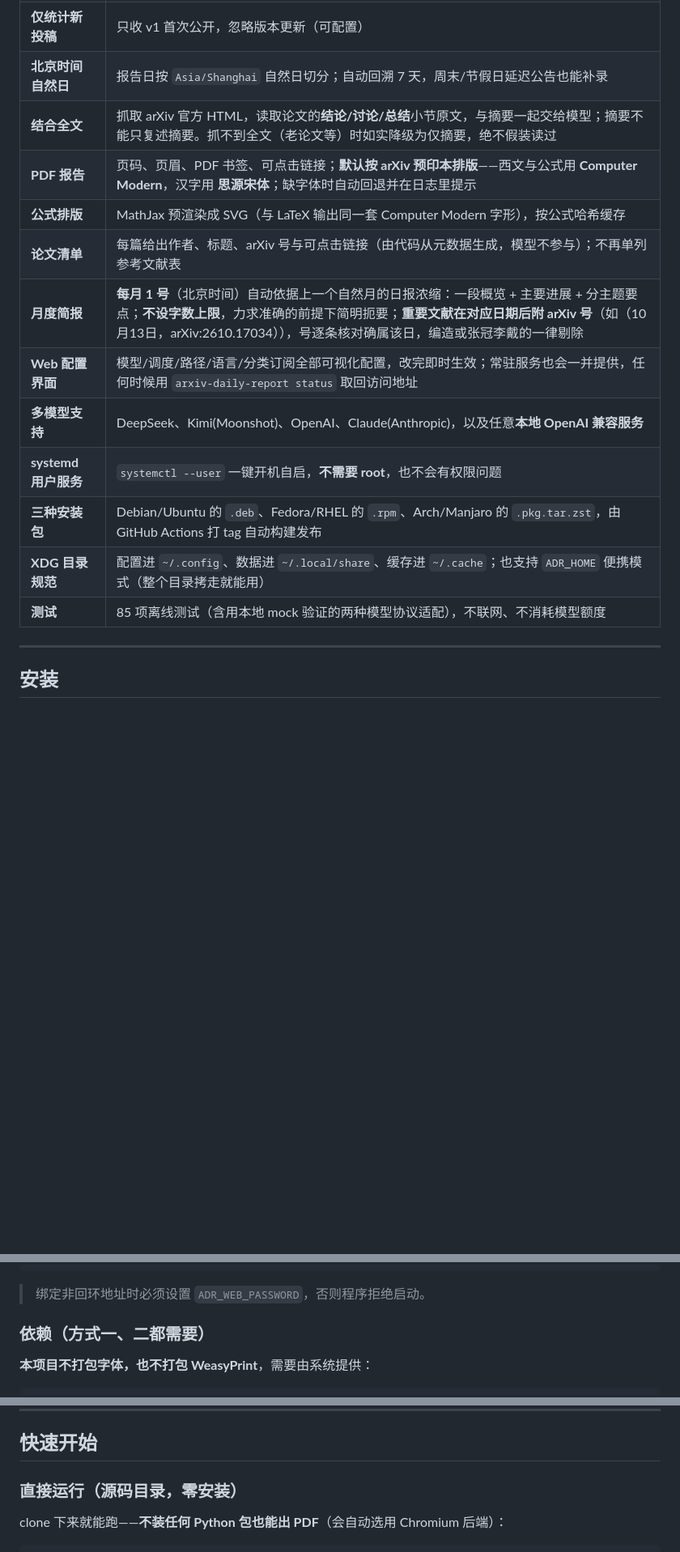
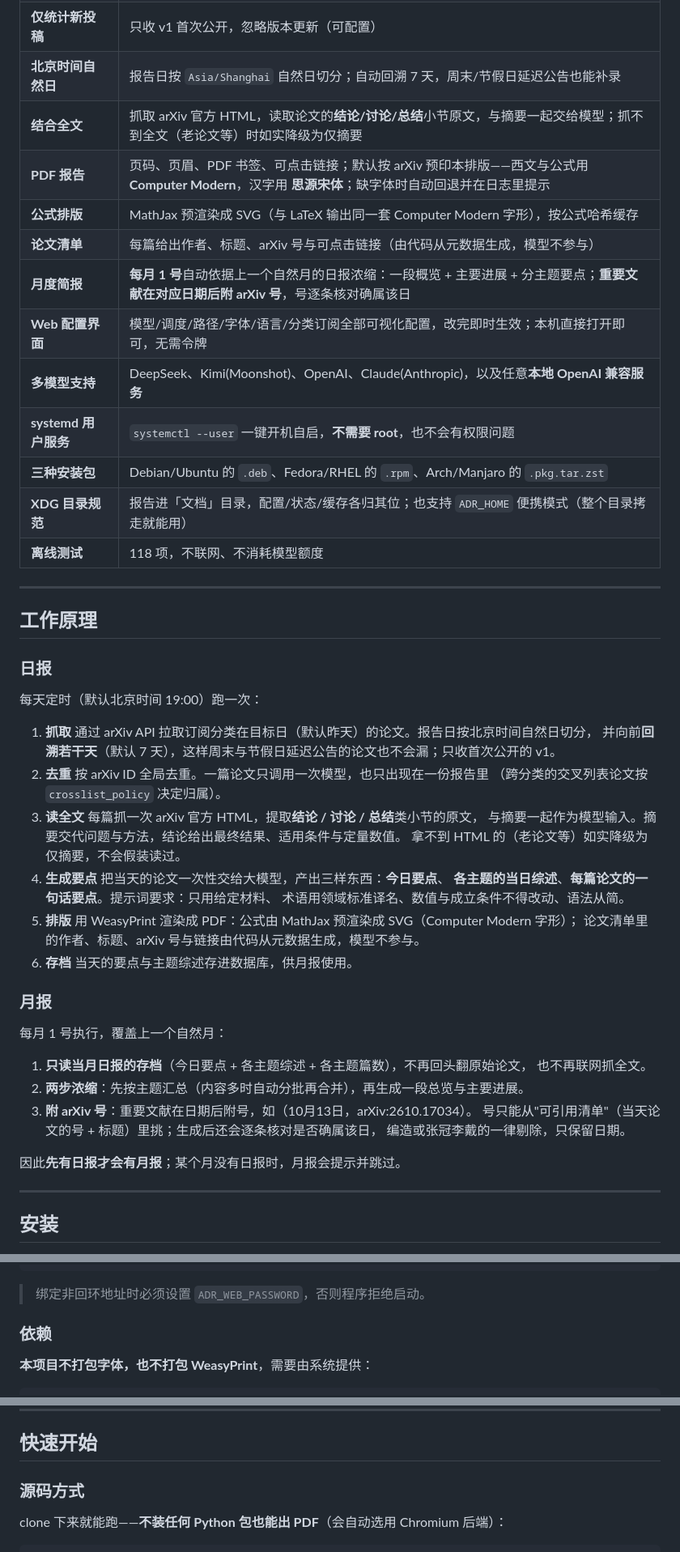
Before and after one commit to phys1992/arxiv-daily-report, a Markdown page: README.md, 3 parts joined by grey strips. Shown at 81% size. Drawn GitHub-style; blank space fills up the shorter version.

```diff
--- a/README.md
+++ b/README.md
@@ -23,17 +23,52 @@
 | **多分类去重** | 按 arXiv ID 全局去重：同一篇论文只调用一次模型，只出现在一份报告里 |
 | **仅统计新投稿** | 只收 v1 首次公开，忽略版本更新（可配置） |
 | **北京时间自然日** | 报告日按 `Asia/Shanghai` 自然日切分；自动回溯 7 天，周末/节假日延迟公告也能补录 |
-| **结合全文** | 抓取 arXiv 官方 HTML，读取论文的**结论/讨论/总结**小节原文，与摘要一起交给模型；摘要不能只复述摘要。抓不到全文（老论文等）时如实降级为仅摘要，绝不假装读过 |
-| **PDF 报告** | 页码、页眉、PDF 书签、可点击链接；**默认按 arXiv 预印本排版**——西文与公式用 **Computer Modern**，汉字用 **思源宋体**；缺字体时自动回退并在日志里提示 |
+| **结合全文** | 抓取 arXiv 官方 HTML，读取论文的**结论/讨论/总结**小节原文，与摘要一起交给模型；抓不到全文（老论文等）时如实降级为仅摘要 |
+| **PDF 报告** | 页码、页眉、PDF 书签、可点击链接；默认按 arXiv 预印本排版——西文与公式用 **Computer Modern**，汉字用 **思源宋体**；缺字体时自动回退并在日志里提示 |
 | **公式排版** | MathJax 预渲染成 SVG（与 LaTeX 输出同一套 Computer Modern 字形），按公式哈希缓存 |
-| **论文清单** | 每篇给出作者、标题、arXiv 号与可点击链接（由代码从元数据生成，模型不参与）；不再单列参考文献表 |
-| **月度简报** | **每月 1 号**（北京时间）自动依据上一个自然月的日报浓缩：一段概览 + 主要进展 + 分主题要点；**不设字数上限**，力求准确的前提下简明扼要；**重要文献在对应日期后附 arXiv 号**（如（10月13日，arXiv:2610.17034）），号逐条核对确属该日，编造或张冠李戴的一律剔除 |
-| **Web 配置界面** | 模型/调度/路径/语言/分类订阅全部可视化配置，改完即时生效；常驻服务也会一并提供，任何时候用 `arxiv-daily-report status` 取回访问地址 |
+| **论文清单** | 每篇给出作者、标题、arXiv 号与可点击链接（由代码从元数据生成，模型不参与） |
+| **月度简报** | **每月 1 号**自动依据上一个自然月的日报浓缩：一段概览 + 主要进展 + 分主题要点；**重要文献在对应日期后附 arXiv 号**，号逐条核对确属该日 |
+| **Web 配置界面** | 模型/调度/路径/字体/语言/分类订阅全部可视化配置，改完即时生效；本机直接打开即可，无需令牌 |
 | **多模型支持** | DeepSeek、Kimi(Moonshot)、OpenAI、Claude(Anthropic)，以及任意**本地 OpenAI 兼容服务** |
 | **systemd 用户服务** | `systemctl --user` 一键开机自启，**不需要 root**，也不会有权限问题 |
-| **三种安装包** | Debian/Ubuntu 的 `.deb`、Fedora/RHEL 的 `.rpm`、Arch/Manjaro 的 `.pkg.tar.zst`，由 GitHub Actions 打 tag 自动构建发布 |
-| **XDG 目录规范** | 配置进 `~/.config`、数据进 `~/.local/share`、缓存进 `~/.cache`；也支持 `ADR_HOME` 便携模式（整个目录拷走就能用） |
-| **测试** | 85 项离线测试（含用本地 mock 验证的两种模型协议适配），不联网、不消耗模型额度 |
+| **三种安装包** | Debian/Ubuntu 的 `.deb`、Fedora/RHEL 的 `.rpm`、Arch/Manjaro 的 `.pkg.tar.zst` |
+| **XDG 目录规范** | 报告进「文档」目录，配置/状态/缓存各归其位；也支持 `ADR_HOME` 便携模式（整个目录拷走就能用） |
+| **离线测试** | 118 项，不联网、不消耗模型额度 |
+
+---
+
+## 工作原理
+
+### 日报
+
+每天定时（默认北京时间 19:00）跑一次：
+
+1. **抓取** 通过 arXiv API 拉取订阅分类在目标日（默认昨天）的论文。报告日按北京时间自然日切分，
+   并向前**回溯若干天**（默认 7 天），这样周末与节假日延迟公告的论文也不会漏；只收首次公开的 v1。
+2. **去重** 按 arXiv ID 全局去重。一篇论文只调用一次模型，也只出现在一份报告里
+   （跨分类的交叉列表论文按 `crosslist_policy` 决定归属）。
+3. **读全文** 每篇抓一次 arXiv 官方 HTML，提取**结论 / 讨论 / 总结**类小节的原文，
+   与摘要一起作为模型输入。摘要交代问题与方法，结论给出最终结果、适用条件与定量数值。
+   拿不到 HTML 的（老论文等）如实降级为仅摘要，不会假装读过。
+4. **生成要点** 把当天的论文一次性交给大模型，产出三样东西：**今日要点**、
+   **各主题的当日综述**、**每篇论文的一句话要点**。提示词要求：只用给定材料、
+   术语用领域标准译名、数值与成立条件不得改动、语法从简。
+5. **排版** 用 WeasyPrint 渲染成 PDF：公式由 MathJax 预渲染成 SVG（Computer Modern 字形）；
+   论文清单里的作者、标题、arXiv 号与链接由代码从元数据生成，模型不参与。
+6. **存档** 当天的要点与主题综述存进数据库，供月报使用。
+
+### 月报
+
+每月 1 号执行，覆盖上一个自然月：
+
+1. **只读当月日报的存档**（今日要点 + 各主题综述 + 各主题篇数），不再回头翻原始论文，
+   也不再联网抓全文。
+2. **两步浓缩**：先按主题汇总（内容多时自动分批再合并），再生成一段总览与主要进展。
+3. **附 arXiv 号**：重要文献在日期后附号，如（10月13日，arXiv:2610.17034）。
+   号只能从"可引用清单"（当天论文的号 + 标题）里挑；生成后还会逐条核对是否确属该日，
+   编造或张冠李戴的一律剔除，只保留日期。
+
+因此**先有日报才会有月报**；某个月没有日报时，月报会提示并跳过。
 
 ---
 
@@ -88,7 +123,7 @@ docker run -d --name arxiv-daily -p 8765:8765 -e ADR_WEB_PASSWORD=你的口令 a
 
 > 绑定非回环地址时必须设置 `ADR_WEB_PASSWORD`，否则程序拒绝启动。
 
-### 依赖（方式一、二都需要）
+### 依赖
 
 **本项目不打包字体，也不打包 WeasyPrint**，需要由系统提供：
 
@@ -165,7 +199,7 @@ sudo dnf install google-noto-serif-cjk-fonts          # Fedora
 
 ## 快速开始
 
-### 直接运行（源码目录，零安装）
+### 源码方式
 
 clone 下来就能跑——**不装任何 Python 包也能出 PDF**（会自动选用 Chromium 后端）：
 
```
Also changed, not shown: other parts of README.md (+98 -159 lines).
